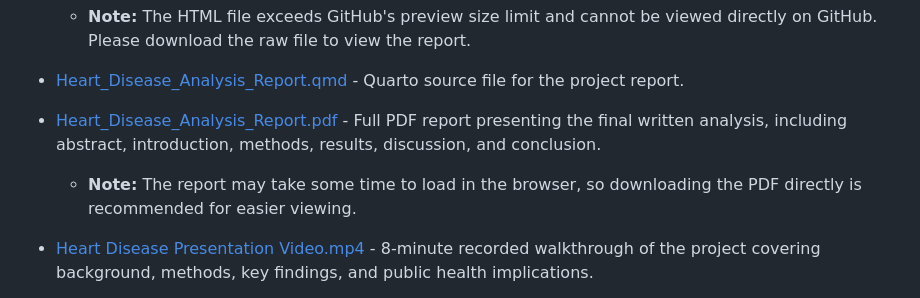
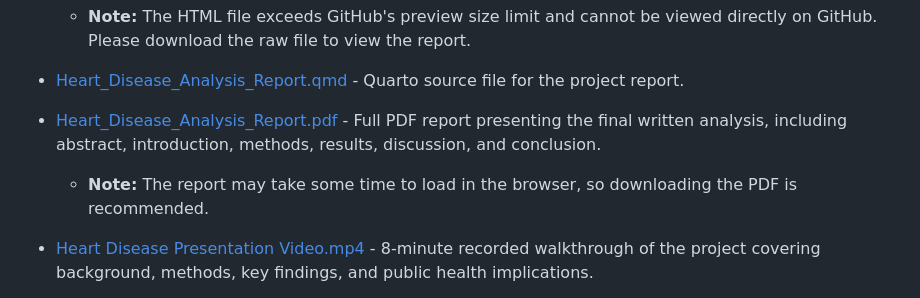
Before and after one commit to cclairexxu/BRFSS-Heart-Disease-Logistic-Regression, a Markdown page: README.md, the part around the change. Drawn GitHub-style.

Commit message:
Update note on PDF loading and viewing
Removed 'directly' from the note about downloading the PDF for easier viewing.

```diff
--- a/README.md
+++ b/README.md
@@ -16,7 +16,7 @@ Analyzed 246,000+ U.S. adult records from the 2022 CDC BRFSS dataset to examine
 
 - [Heart_Disease_Analysis_Report.pdf](https://github.com/cclairexxu/BRFSS-Heart-Disease-Logistic-Regression/blob/main/Heart_Disease_Analysis_Report.pdf) -  Full PDF report presenting the final written analysis, including abstract, introduction, methods, results, discussion, and conclusion.
 
-  - **Note:** The report may take some time to load in the browser, so downloading the PDF directly is recommended for easier viewing.
+  - **Note:** The report may take some time to load in the browser, so downloading the PDF is recommended.
 
 - [Heart Disease Presentation Video.mp4](https://github.com/cclairexxu/BRFSS-Heart-Disease-Logistic-Regression/blob/main/Heart%20Disease%20Presentation%20Video.mp4) - 8-minute recorded walkthrough of the project covering background, methods, key findings, and public health implications.
 
```
